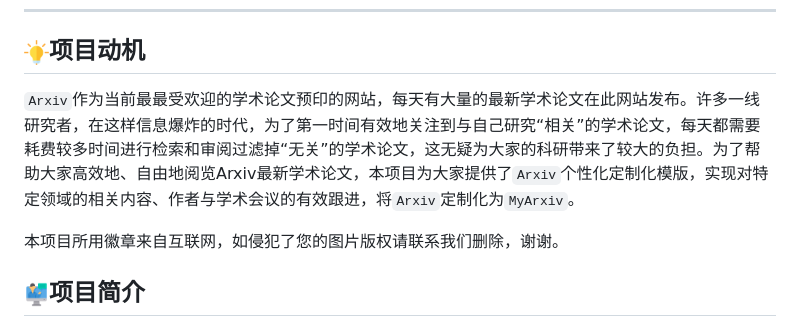
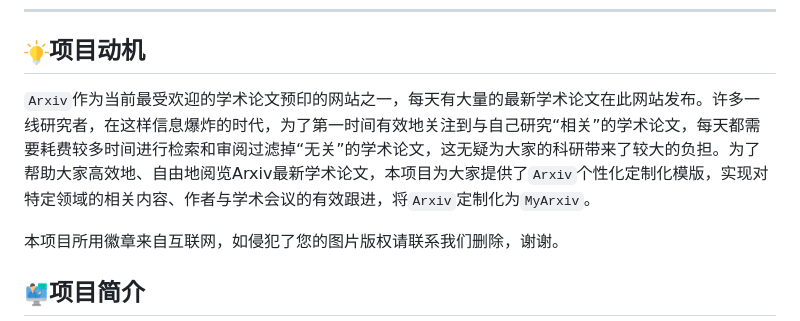
Before and after one commit to MLNLP-World/MyArxiv, a Markdown page: README.md, the part around the change. GitHub-like rendering.

```diff
--- a/README.md
+++ b/README.md
@@ -47,7 +47,7 @@
 
 ## <img src="./imgs/icon/motivation.png" width="25" />项目动机
 
-`Arxiv`作为当前最最受欢迎的学术论文预印的网站，每天有大量的最新学术论文在此网站发布。许多一线研究者，在这样信息爆炸的时代，为了第一时间有效地关注到与自己研究“相关”的学术论文，每天都需要耗费较多时间进行检索和审阅过滤掉“无关”的学术论文，这无疑为大家的科研带来了较大的负担。为了帮助大家高效地、自由地阅览Arxiv最新学术论文，本项目为大家提供了`Arxiv`个性化定制化模版，实现对特定领域的相关内容、作者与学术会议的有效跟进，将`Arxiv`定制化为`MyArxiv`。
+`Arxiv`作为当前最受欢迎的学术论文预印的网站之一，每天有大量的最新学术论文在此网站发布。许多一线研究者，在这样信息爆炸的时代，为了第一时间有效地关注到与自己研究“相关”的学术论文，每天都需要耗费较多时间进行检索和审阅过滤掉“无关”的学术论文，这无疑为大家的科研带来了较大的负担。为了帮助大家高效地、自由地阅览Arxiv最新学术论文，本项目为大家提供了`Arxiv`个性化定制化模版，实现对特定领域的相关内容、作者与学术会议的有效跟进，将`Arxiv`定制化为`MyArxiv`。
 
 
 本项目所用徽章来自互联网，如侵犯了您的图片版权请联系我们删除，谢谢。
```
